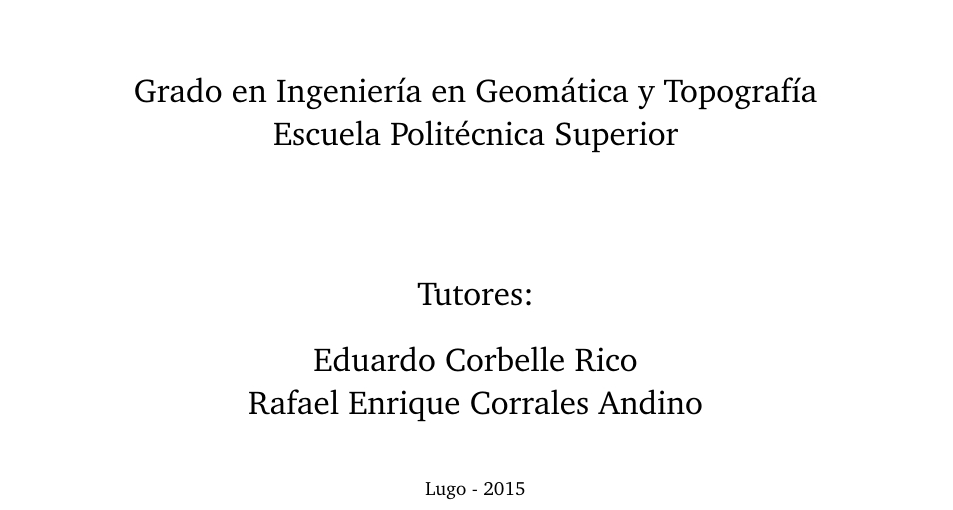
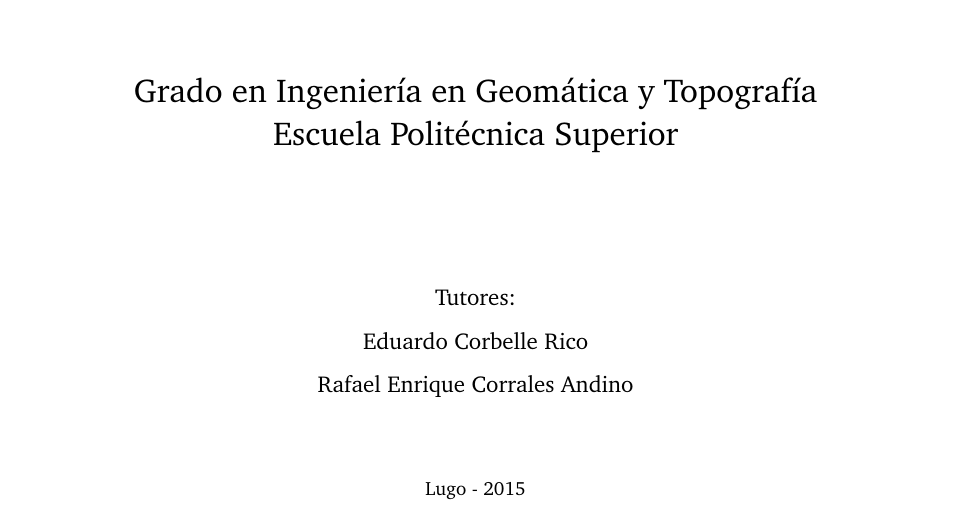
Before and after one commit to MarcosRial/TFG, a LaTeX book (Memoria/TFG.tex, which reads Memoria/portada.tex): part of page 1 of 117, cut so that both start at the same text. Compiled offline with pdfLaTeX.

Commit message:
Modificado tamaño de los nombres de tutores

```diff
--- a/Memoria/portada.tex
+++ b/Memoria/portada.tex
@@ -21,6 +21,6 @@
 {\LARGE ANÁLISIS DE SEPARABILIDAD ESPECTRAL DE ESPECIES DE MANGLE EN EL GOLFO DE FONSECA}\\
 {\LARGE APLICACIÓN A LA CLASIFICACIÓN DE IMÁGENES LANDSAT}\\[2cm]
 {\Large Grado en Ingeniería en Geomática y Topografía\\Escuela Politécnica Superior}\\[1cm]
-{\Large \vfill{Tutores:\\Eduardo Corbelle Rico\\Rafael Enrique Corrales Andino}}\\
+{\Large \vfill{\normalsize{Tutores:\\Eduardo Corbelle Rico\\Rafael Enrique Corrales Andino}}}\\
 {\footnotesize \vfill{Lugo - 2015}}
 \end{center}
```
